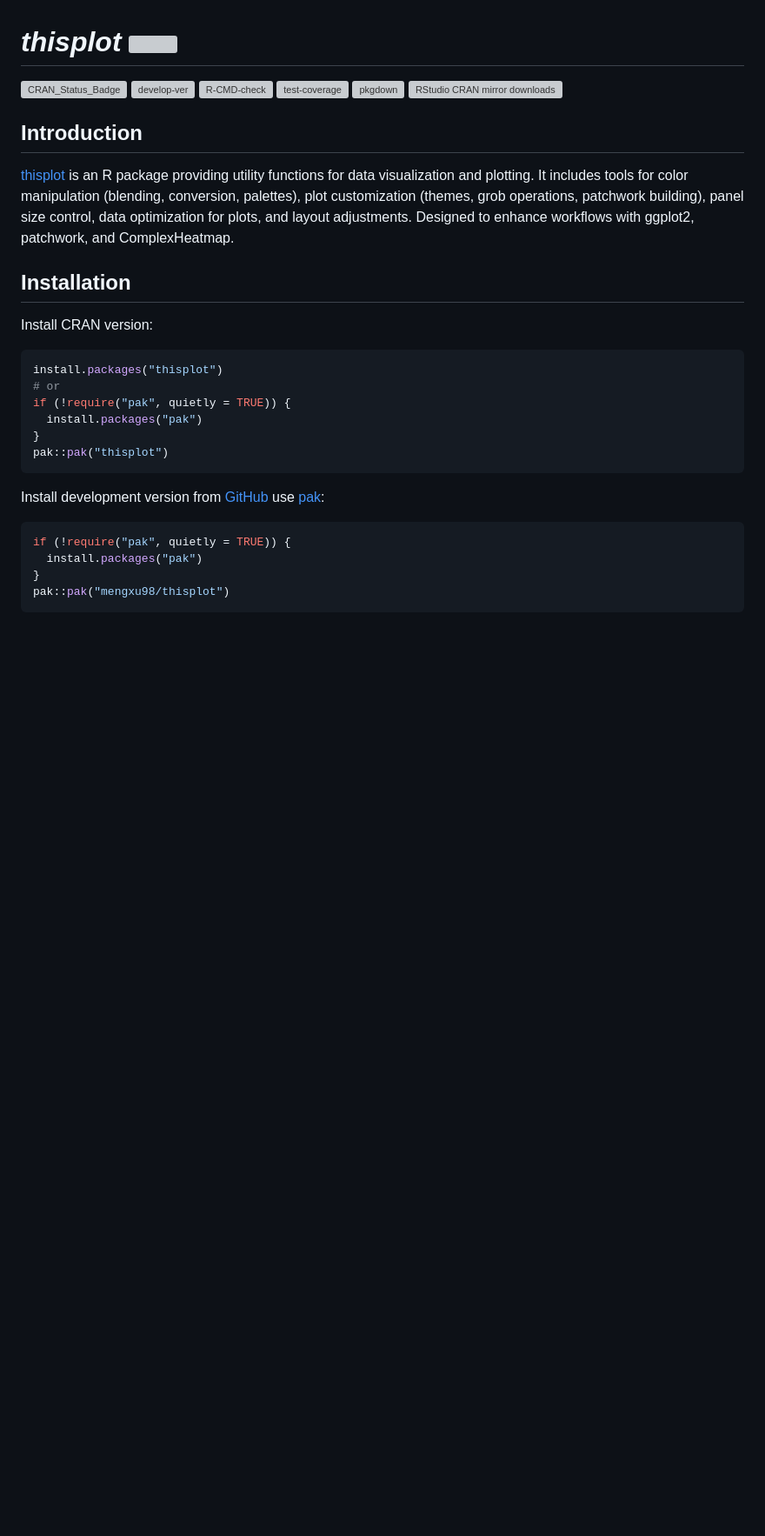
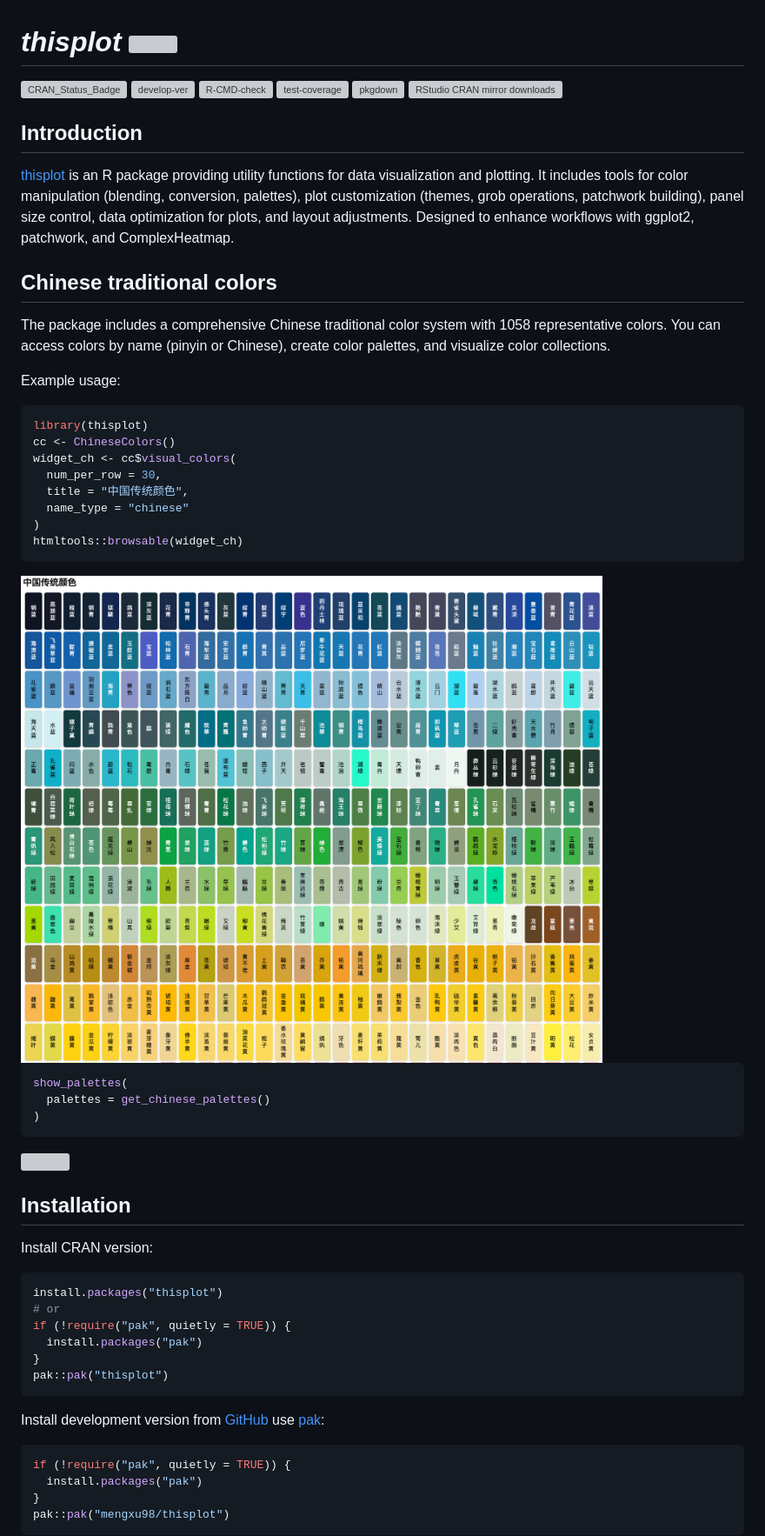
Before and after one commit to mengxu98/thisplot, a Markdown page: README.md, the part around the change. Shown: that part at 87% size. Rendered like a GitHub page; pictures changed too: man/figures/ChineseColors.png (added); blank space fills up the shorter version; grey boxes are pictures that could not be loaded.

Commit message:
add `ChineseColors` system

````diff
--- a/README.md
+++ b/README.md
@@ -9,6 +9,33 @@
 ## **Introduction**
 
 [thisplot](https://mengxu98.github.io/thisplot/) is an R package providing utility functions for data visualization and plotting. It includes tools for color manipulation (blending, conversion, palettes), plot customization (themes, grob operations, patchwork building), panel size control, data optimization for plots, and layout adjustments. Designed to enhance workflows with ggplot2, patchwork, and ComplexHeatmap.
+
+## **Chinese traditional colors**
+
+The package includes a comprehensive Chinese traditional color system with 1058 representative colors. You can access colors by name (pinyin or Chinese), create color palettes, and visualize color collections.
+
+Example usage:
+
+```r
+library(thisplot)
+cc <- ChineseColors()
+widget_ch <- cc$visual_colors(
+  num_per_row = 30,
+  title = "中国传统颜色",
+  name_type = "chinese"
+)
+htmltools::browsable(widget_ch)
+```
+
+<img src="man/figures/ChineseColors.png" align="center"/>
+
+```r
+show_palettes(
+  palettes = get_chinese_palettes()
+)
+```
+
+<img src="man/figures/ChineseColors_palettes.svg" align="center" width="700"/>
 
 ## **Installation**
 
````
Also changed, not shown: 9 other files.
